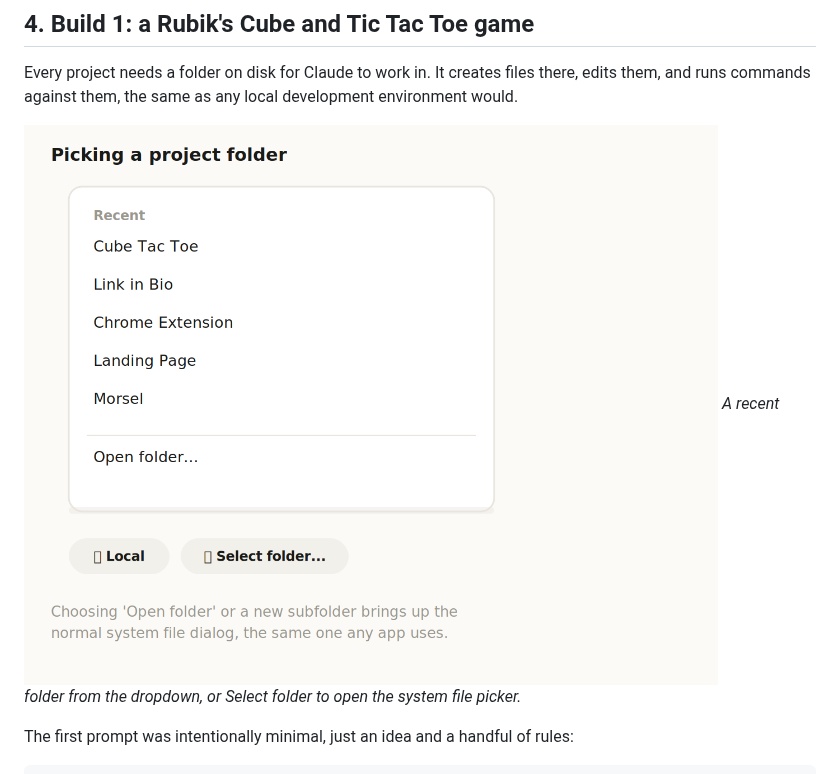
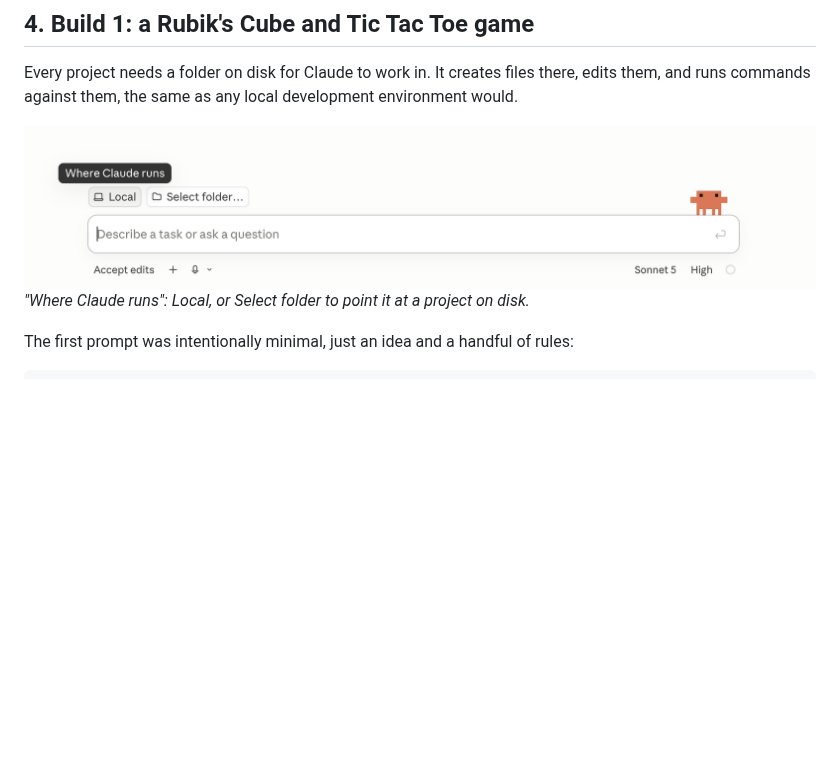
Before and after one commit to krutishah45/CSC575-SER375-AI-Driven-Software-Engineering, a Markdown page: README.md, the part around the change. Drawn GitHub-style; pictures changed too: images/u02b_folder_picker.png; blank space fills up the shorter version.

Commit message:
Replace folder picker mockup with real screenshot showing the Where Claude runs tooltip

```diff
--- a/README.md
+++ b/README.md
@@ -66,7 +66,7 @@ Both are visible under Settings, then Usage, and it's worth treating that number
 Every project needs a folder on disk for Claude to work in. It creates files there, edits them, and runs commands against them, the same as any local development environment would.
 
 ![Picking a project folder](images/u02b_folder_picker.png)
-*A recent folder from the dropdown, or Select folder to open the system file picker.*
+*"Where Claude runs": Local, or Select folder to point it at a project on disk.*
 
 The first prompt was intentionally minimal, just an idea and a handful of rules:
 
```
